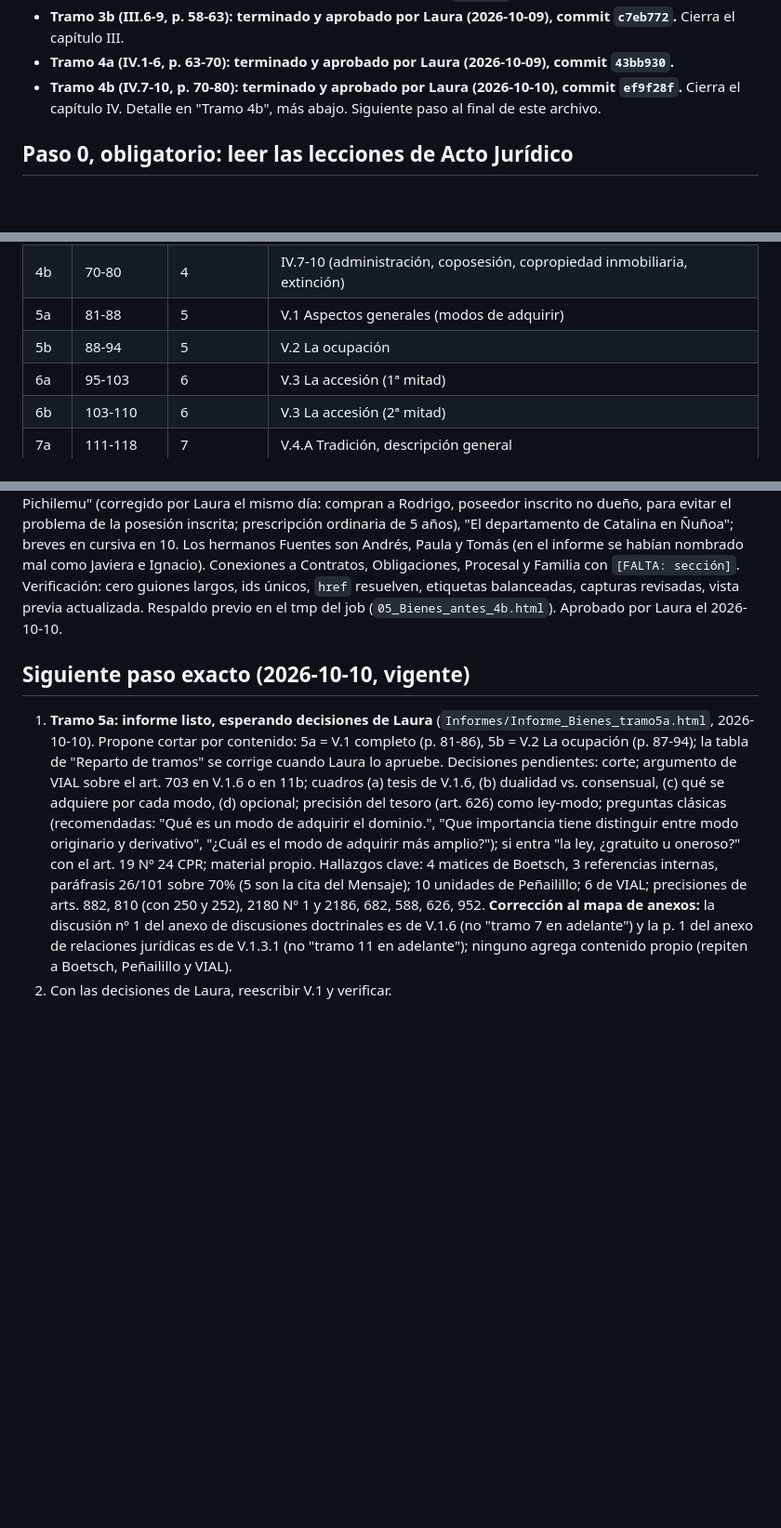
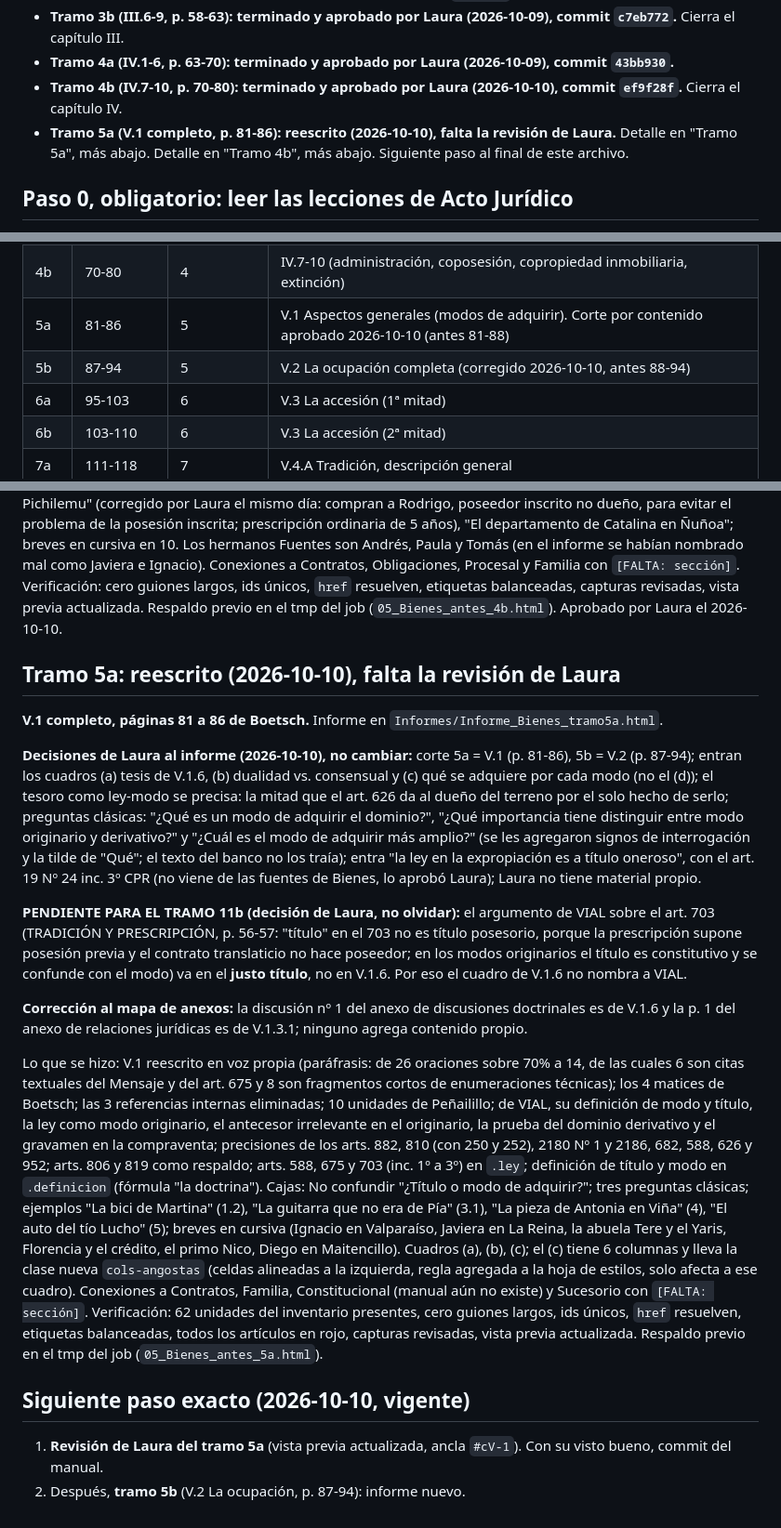
Before and after one commit to lorensaura/Leyes, a Markdown page: docs/manuales/estado_bienes.md, 3 parts joined by grey strips. Shown at 93% size. Rendered like a GitHub page; blank space fills up the shorter version.

Commit message:
Anotar en el estado de Bienes las decisiones y la reescritura del tramo 5a
Co-Authored-By: Claude Opus 5.5 <noreply@anthropic.com>

```diff
--- a/docs/manuales/estado_bienes.md
+++ b/docs/manuales/estado_bienes.md
@@ -47,7 +47,9 @@
 - **Tramo 4a (IV.1-6, p. 63-70): terminado y aprobado por Laura
   (2026-10-09), commit `43bb930`.**
 - **Tramo 4b (IV.7-10, p. 70-80): terminado y aprobado por Laura
-  (2026-10-10), commit `ef9f28f`.** Cierra el capítulo IV. Detalle en "Tramo 4b",
+  (2026-10-10), commit `ef9f28f`.** Cierra el capítulo IV.
+- **Tramo 5a (V.1 completo, p. 81-86): reescrito (2026-10-10), falta la
+  revisión de Laura.** Detalle en "Tramo 5a", más abajo. Detalle en "Tramo 4b",
   más abajo.
   Siguiente paso al final de este archivo.
 
@@ -120,8 +122,8 @@ que en AJ.
 | 3b | 58-63 | 3 | III.6-9 (cláusulas de no enajenar, clasificaciones, aspectos pasivos, extinción) + de Peñailillo: extensión material, vecindad, propiedad familiar; del anexo: restricciones específicas |
 | 4a | 63-70 | 4 | IV.1-6 (terminología, naturaleza, el Código, fuentes, clases, cuota). Corte por contenido aprobado 2026-10-09. Hecho y aprobado 2026-10-09 |
 | 4b | 70-80 | 4 | IV.7-10 (administración, coposesión, copropiedad inmobiliaria, extinción) |
-| 5a | 81-88 | 5 | V.1 Aspectos generales (modos de adquirir) |
-| 5b | 88-94 | 5 | V.2 La ocupación |
+| 5a | 81-86 | 5 | V.1 Aspectos generales (modos de adquirir). Corte por contenido aprobado 2026-10-10 (antes 81-88) |
+| 5b | 87-94 | 5 | V.2 La ocupación completa (corregido 2026-10-10, antes 88-94) |
 | 6a | 95-103 | 6 | V.3 La accesión (1ª mitad) |
 | 6b | 103-110 | 6 | V.3 La accesión (2ª mitad) |
 | 7a | 111-118 | 7 | V.4.A Tradición, descripción general |
@@ -866,27 +868,63 @@ balanceadas, capturas revisadas, vista previa actualizada. Respaldo
 previo en el tmp del job (`05_Bienes_antes_4b.html`). Aprobado por Laura
 el 2026-10-10.
 
+## Tramo 5a: reescrito (2026-10-10), falta la revisión de Laura
+
+**V.1 completo, páginas 81 a 86 de Boetsch.** Informe en
+`Informes/Informe_Bienes_tramo5a.html`.
+
+**Decisiones de Laura al informe (2026-10-10), no cambiar:** corte 5a =
+V.1 (p. 81-86), 5b = V.2 (p. 87-94); entran los cuadros (a) tesis de
+V.1.6, (b) dualidad vs. consensual y (c) qué se adquiere por cada modo
+(no el (d)); el tesoro como ley-modo se precisa: la mitad que el art. 626
+da al dueño del terreno por el solo hecho de serlo; preguntas clásicas:
+"¿Qué es un modo de adquirir el dominio?", "¿Qué importancia tiene
+distinguir entre modo originario y derivativo?" y "¿Cuál es el modo de
+adquirir más amplio?" (se les agregaron signos de interrogación y la
+tilde de "Qué"; el texto del banco no los traía); entra "la ley en la
+expropiación es a título oneroso", con el art. 19 Nº 24 inc. 3º CPR (no
+viene de las fuentes de Bienes, lo aprobó Laura); Laura no tiene
+material propio.
+
+**PENDIENTE PARA EL TRAMO 11b (decisión de Laura, no olvidar):** el
+argumento de VIAL sobre el art. 703 (TRADICIÓN Y PRESCRIPCIÓN, p. 56-57:
+"título" en el 703 no es título posesorio, porque la prescripción supone
+posesión previa y el contrato translaticio no hace poseedor; en los
+modos originarios el título es constitutivo y se confunde con el modo)
+va en el **justo título**, no en V.1.6. Por eso el cuadro de V.1.6 no
+nombra a VIAL.
+
+**Corrección al mapa de anexos:** la discusión nº 1 del anexo de
+discusiones doctrinales es de V.1.6 y la p. 1 del anexo de relaciones
+jurídicas es de V.1.3.1; ninguno agrega contenido propio.
+
+Lo que se hizo: V.1 reescrito en voz propia (paráfrasis: de 26 oraciones
+sobre 70% a 14, de las cuales 6 son citas textuales del Mensaje y del
+art. 675 y 8 son fragmentos cortos de enumeraciones técnicas); los 4
+matices de Boetsch; las 3 referencias internas eliminadas; 10 unidades de
+Peñailillo; de VIAL, su definición de modo y título, la ley como modo
+originario, el antecesor irrelevante en el originario, la prueba del
+dominio derivativo y el gravamen en la compraventa; precisiones de los
+arts. 882, 810 (con 250 y 252), 2180 Nº 1 y 2186, 682, 588, 626 y 952;
+arts. 806 y 819 como respaldo; arts. 588, 675 y 703 (inc. 1º a 3º) en
+`.ley`; definición de título y modo en `.definicion` (fórmula "la
+doctrina"). Cajas: No confundir "¿Título o modo de adquirir?"; tres
+preguntas clásicas; ejemplos "La bici de Martina" (1.2), "La guitarra que
+no era de Pía" (3.1), "La pieza de Antonia en Viña" (4), "El auto del tío
+Lucho" (5); breves en cursiva (Ignacio en Valparaíso, Javiera en La
+Reina, la abuela Tere y el Yaris, Florencia y el crédito, el primo Nico,
+Diego en Maitencillo). Cuadros (a), (b), (c); el (c) tiene 6 columnas y
+lleva la clase nueva `cols-angostas` (celdas alineadas a la izquierda,
+regla agregada a la hoja de estilos, solo afecta a ese cuadro).
+Conexiones a Contratos, Familia, Constitucional (manual aún no existe) y
+Sucesorio con `[FALTA: sección]`. Verificación: 62 unidades del
+inventario presentes, cero guiones largos, ids únicos, `href` resuelven,
+etiquetas balanceadas, todos los artículos en rojo, capturas revisadas,
+vista previa actualizada. Respaldo previo en el tmp del job
+(`05_Bienes_antes_5a.html`).
+
 ## Siguiente paso exacto (2026-10-10, vigente)
 
-1. **Tramo 5a: informe listo, esperando decisiones de Laura**
-   (`Informes/Informe_Bienes_tramo5a.html`, 2026-10-10). Propone cortar
-   por contenido: 5a = V.1 completo (p. 81-86), 5b = V.2 La ocupación
-   (p. 87-94); la tabla de "Reparto de tramos" se corrige cuando Laura
-   lo apruebe. Decisiones pendientes: corte; argumento de VIAL sobre el
-   art. 703 en V.1.6 o en 11b; cuadros (a) tesis de V.1.6, (b) dualidad
-   vs. consensual, (c) qué se adquiere por cada modo, (d) opcional;
-   precisión del tesoro (art. 626) como ley-modo; preguntas clásicas
-   (recomendadas: "Qué es un modo de adquirir el dominio.", "Que
-   importancia tiene distinguir entre modo originario y derivativo",
-   "¿Cuál es el modo de adquirir más amplio?"); si entra "la ley,
-   ¿gratuito u oneroso?" con el art. 19 Nº 24 CPR; material propio.
-   Hallazgos clave: 4 matices de Boetsch, 3 referencias internas,
-   paráfrasis 26/101 sobre 70% (5 son la cita del Mensaje); 10 unidades
-   de Peñailillo; 6 de VIAL; precisiones de arts. 882, 810 (con 250 y
-   252), 2180 Nº 1 y 2186, 682, 588, 626, 952.
-   **Corrección al mapa de anexos:** la discusión nº 1 del anexo de
-   discusiones doctrinales es de V.1.6 (no "tramo 7 en adelante") y la
-   p. 1 del anexo de relaciones jurídicas es de V.1.3.1 (no "tramo 11
-   en adelante"); ninguno agrega contenido propio (repiten a Boetsch,
-   Peñailillo y VIAL).
-2. Con las decisiones de Laura, reescribir V.1 y verificar.
+1. **Revisión de Laura del tramo 5a** (vista previa actualizada, ancla
+   `#cV-1`). Con su visto bueno, commit del manual.
+2. Después, **tramo 5b** (V.2 La ocupación, p. 87-94): informe nuevo.
```
